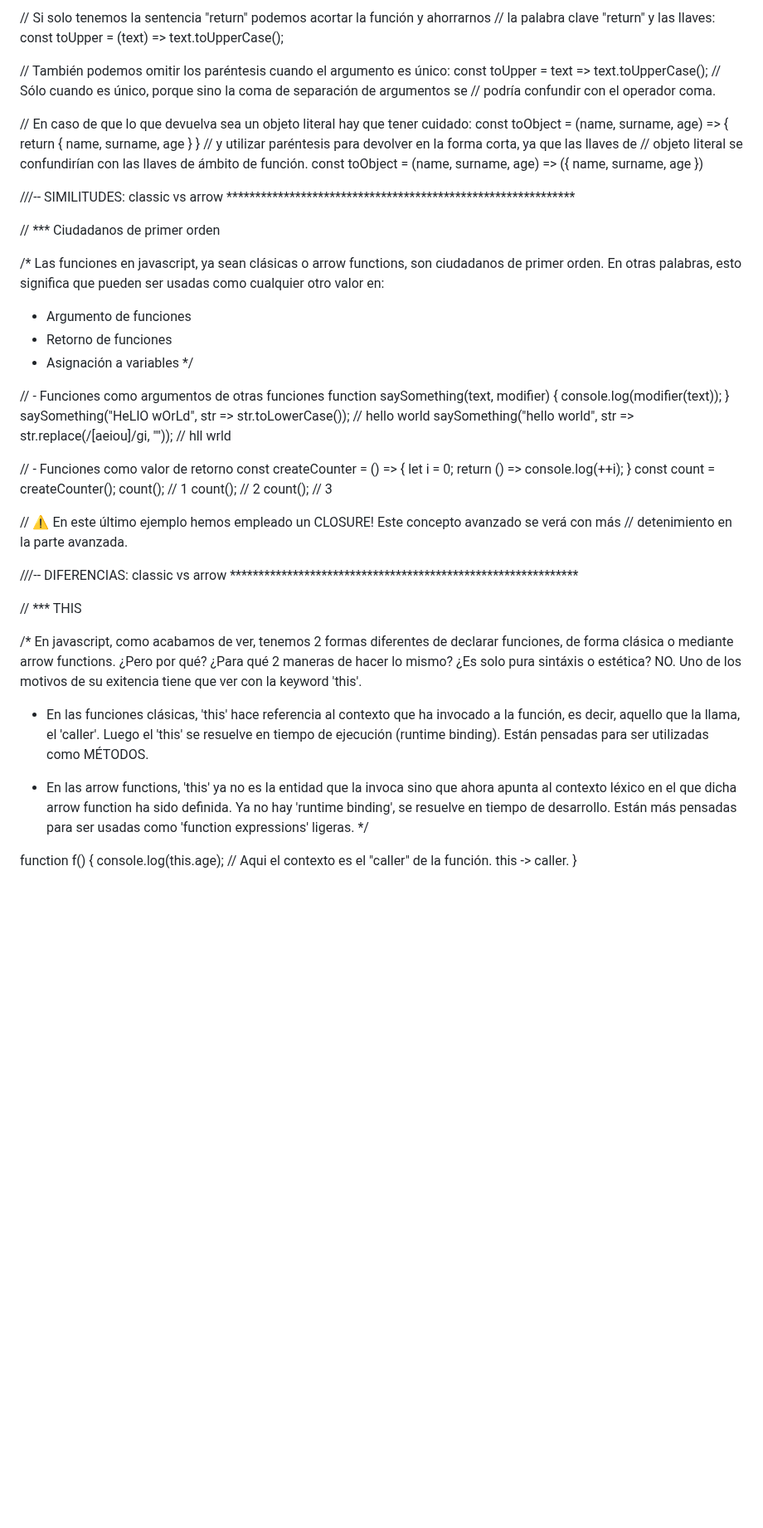
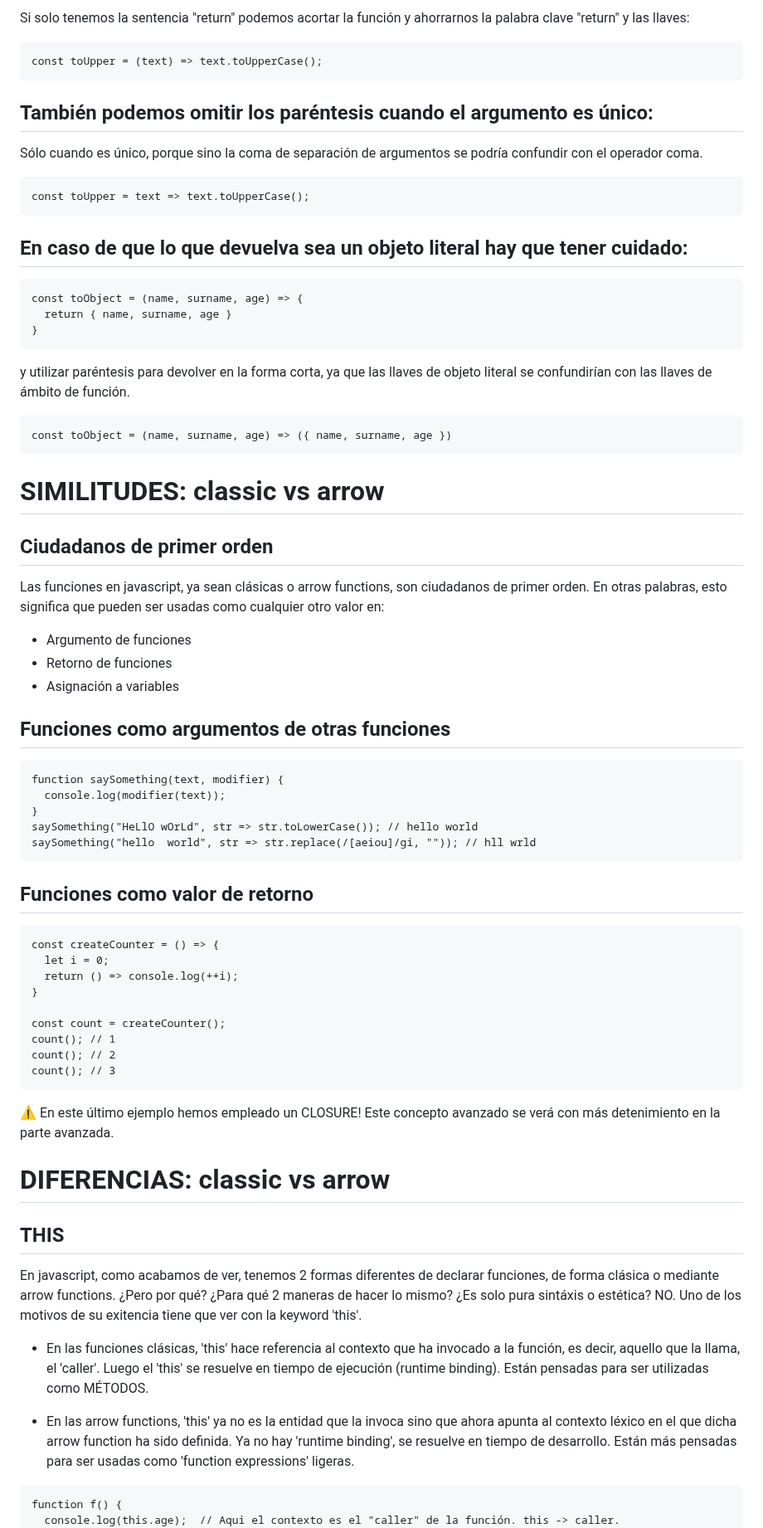
Before and after one commit to soniasalido/languages, a Markdown page: 01-javascript/103 functions.md, the part around one of its changes. Shown at 83% size. Drawn GitHub-style; blank space fills up the shorter version.

````diff
--- a/01-javascript/103 functions.md
+++ b/01-javascript/103 functions.md
@@ -73,73 +86,70 @@ const toUpper = (text) => {
 
-// Si solo tenemos la sentencia "return" podemos acortar la función y ahorrarnos
-// la palabra clave "return" y las llaves:
+Si solo tenemos la sentencia "return" podemos acortar la función y ahorrarnos la palabra clave "return" y las llaves:
+```
 const toUpper = (text) => text.toUpperCase();
+```
 
-// También podemos omitir los paréntesis cuando el argumento es único:
+## También podemos omitir los paréntesis cuando el argumento es único:
+Sólo cuando es único, porque sino la coma de separación de argumentos se podría confundir con el operador coma.
+```
 const toUpper = text => text.toUpperCase();
-// Sólo cuando es único, porque sino la coma de separación de argumentos se
-// podría confundir con el operador coma.
+```
 
-// En caso de que lo que devuelva sea un objeto literal hay que tener cuidado:
+## En caso de que lo que devuelva sea un objeto literal hay que tener cuidado:
+```
 const toObject = (name, surname, age) => {
   return { name, surname, age }
 }
-// y utilizar paréntesis para devolver en la forma corta, ya que las llaves de
-// objeto literal se confundirían con las llaves de ámbito de función.
+```
+
+y utilizar paréntesis para devolver en la forma corta, ya que las llaves de objeto literal se confundirían con las llaves de ámbito de función.
+```
 const toObject = (name, surname, age) => ({ name, surname, age })
+```
 
 
-///-- SIMILITUDES: classic vs arrow  *************************************************************
+# SIMILITUDES: classic vs arrow
 
-// *** Ciudadanos de primer orden
-
-/*
-Las funciones en javascript, ya sean clásicas o arrow functions, son ciudadanos de primer orden.
-En otras palabras, esto significa que pueden ser usadas como cualquier otro valor en:
+## Ciudadanos de primer orden
+Las funciones en javascript, ya sean clásicas o arrow functions, son ciudadanos de primer orden. En otras palabras, esto significa que pueden ser usadas como cualquier otro valor en:
 - Argumento de funciones
 - Retorno de funciones
 - Asignación a variables
- */
 
-// - Funciones como argumentos de otras funciones
+
+## Funciones como argumentos de otras funciones
+```
 function saySomething(text, modifier) {
   console.log(modifier(text));
 }
 saySomething("HeLlO wOrLd", str => str.toLowerCase()); // hello world
 saySomething("hello  world", str => str.replace(/[aeiou]/gi, "")); // hll wrld
+```
 
-// - Funciones como valor de retorno
+## Funciones como valor de retorno
+```
 const createCounter = () => {
   let i = 0;
   return () => console.log(++i);
 }
+
 const count = createCounter();
 count(); // 1
 count(); // 2
 count(); // 3
+```
+⚠ En este último ejemplo hemos empleado un CLOSURE! Este concepto avanzado se verá con más detenimiento en la parte avanzada.
 
-// ⚠ En este último ejemplo hemos empleado un CLOSURE! Este concepto avanzado se verá con más
-// detenimiento en la parte avanzada.
 
-///-- DIFERENCIAS: classic vs arrow  *************************************************************
+# DIFERENCIAS: classic vs arrow
+## THIS
+En javascript, como acabamos de ver, tenemos 2 formas diferentes de declarar funciones, de forma clásica o mediante arrow functions. ¿Pero por qué? ¿Para qué 2 maneras de hacer lo mismo? ¿Es solo pura sintáxis o estética? NO. Uno de los motivos de su exitencia tiene que ver con la keyword 'this'.
 
-// *** THIS
+- En las funciones clásicas, 'this' hace referencia al contexto que ha invocado a la función, es decir, aquello que la llama, el 'caller'. Luego el 'this' se resuelve en tiempo de ejecución (runtime binding). Están pensadas para ser utilizadas como MÉTODOS.
 
-/*
-En javascript, como acabamos de ver, tenemos 2 formas diferentes de declarar funciones, de forma
-clásica o mediante arrow functions. ¿Pero por qué? ¿Para qué 2 maneras de hacer lo mismo? ¿Es solo
-pura sintáxis o estética? NO. Uno de los motivos de su exitencia tiene que ver con la keyword
-'this'.
+- En las arrow functions, 'this' ya no es la entidad que la invoca sino que ahora apunta al contexto léxico en el que dicha arrow function ha sido definida. Ya no hay 'runtime binding', se resuelve en tiempo de desarrollo. Están más pensadas para ser usadas como 'function expressions' ligeras.
 
-- En las funciones clásicas, 'this' hace referencia al contexto que ha invocado a la función, es
-decir, aquello que la llama, el 'caller'. Luego el 'this' se resuelve en tiempo de ejecución
-(runtime binding). Están pensadas para ser utilizadas como MÉTODOS.
-
-- En las arrow functions, 'this' ya no es la entidad que la invoca sino que ahora apunta al contexto
-léxico en el que dicha arrow function ha sido definida. Ya no hay 'runtime binding', se resuelve
-en tiempo de desarrollo. Están más pensadas para ser usadas como 'function expressions' ligeras.
- */
-
+```
 function f() {
   console.log(this.age);  // Aqui el contexto es el "caller" de la función. this -> caller.
 }
````
Also changed, not shown: other parts of 01-javascript/103 functions.md (+68 -47 lines).
